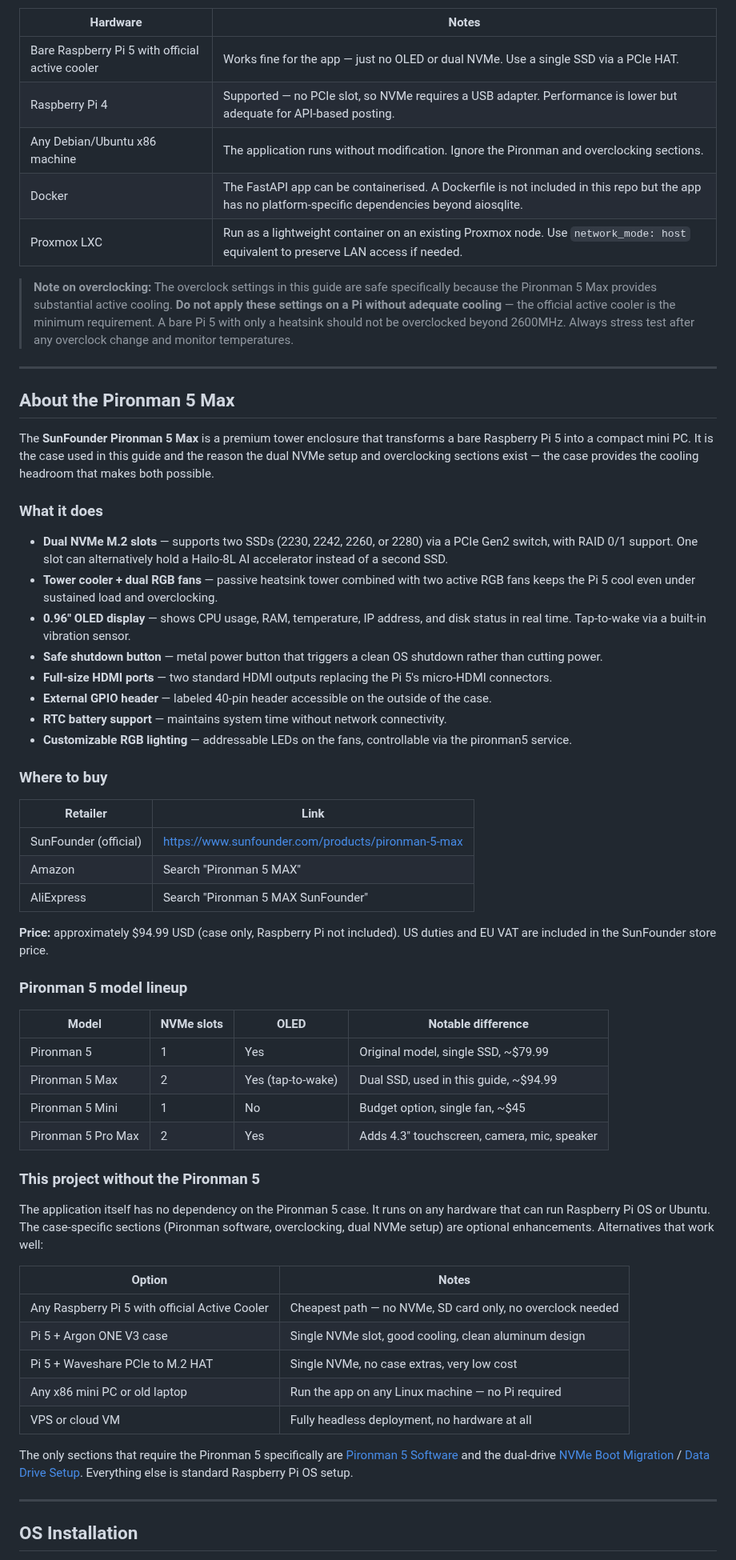
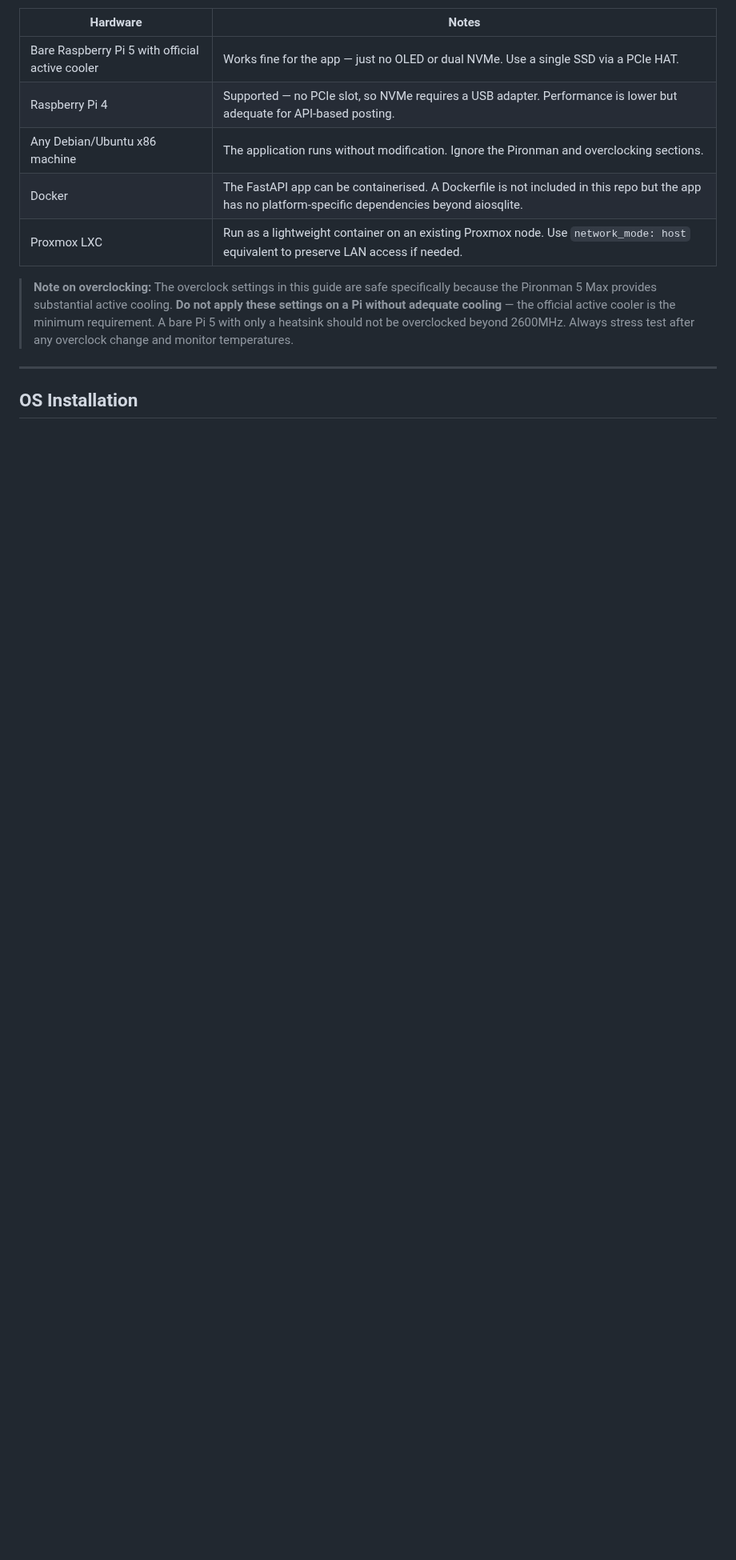
Before and after one commit to Pnwcomputers/Pi-SocialMedia-Poster, a Markdown page: README.md, the part around one of its changes. Shown at 80% size. Drawn GitHub-style; blank space fills up the shorter version.

```diff
--- a/README.md
+++ b/README.md
@@ -108,55 +98,5 @@ This application is not tied to the Pironman case. It will run on any hardware t
 
 ---
 
-## About the Pironman 5 Max
-
-The **SunFounder Pironman 5 Max** is a premium tower enclosure that transforms a bare Raspberry Pi 5 into a compact mini PC. It is the case used in this guide and the reason the dual NVMe setup and overclocking sections exist — the case provides the cooling headroom that makes both possible.
-
-### What it does
-
-- **Dual NVMe M.2 slots** — supports two SSDs (2230, 2242, 2260, or 2280) via a PCIe Gen2 switch, with RAID 0/1 support. One slot can alternatively hold a Hailo-8L AI accelerator instead of a second SSD.
-- **Tower cooler + dual RGB fans** — passive heatsink tower combined with two active RGB fans keeps the Pi 5 cool even under sustained load and overclocking.
-- **0.96" OLED display** — shows CPU usage, RAM, temperature, IP address, and disk status in real time. Tap-to-wake via a built-in vibration sensor.
-- **Safe shutdown button** — metal power button that triggers a clean OS shutdown rather than cutting power.
-- **Full-size HDMI ports** — two standard HDMI outputs replacing the Pi 5's micro-HDMI connectors.
-- **External GPIO header** — labeled 40-pin header accessible on the outside of the case.
-- **RTC battery support** — maintains system time without network connectivity.
-- **Customizable RGB lighting** — addressable LEDs on the fans, controllable via the pironman5 service.
-
-### Where to buy
-
-| Retailer | Link |
-|---|---|
-| SunFounder (official) | https://www.sunfounder.com/products/pironman-5-max |
-| Amazon | Search "Pironman 5 MAX" |
-| AliExpress | Search "Pironman 5 MAX SunFounder" |
-
-**Price:** approximately $94.99 USD (case only, Raspberry Pi not included). US duties and EU VAT are included in the SunFounder store price.
-
-### Pironman 5 model lineup
-
-| Model | NVMe slots | OLED | Notable difference |
-|---|---|---|---|
-| Pironman 5 | 1 | Yes | Original model, single SSD, ~$79.99 |
-| Pironman 5 Max | 2 | Yes (tap-to-wake) | Dual SSD, used in this guide, ~$94.99 |
-| Pironman 5 Mini | 1 | No | Budget option, single fan, ~$45 |
-| Pironman 5 Pro Max | 2 | Yes | Adds 4.3" touchscreen, camera, mic, speaker |
-
-### This project without the Pironman 5
-
-The application itself has no dependency on the Pironman 5 case. It runs on any hardware that can run Raspberry Pi OS or Ubuntu. The case-specific sections (Pironman software, overclocking, dual NVMe setup) are optional enhancements. Alternatives that work well:
-
-| Option | Notes |
-|---|---|
-| Any Raspberry Pi 5 with official Active Cooler | Cheapest path — no NVMe, SD card only, no overclock needed |
-| Pi 5 + Argon ONE V3 case | Single NVMe slot, good cooling, clean aluminum design |
-| Pi 5 + Waveshare PCIe to M.2 HAT | Single NVMe, no case extras, very low cost |
-| Any x86 mini PC or old laptop | Run the app on any Linux machine — no Pi required |
-| VPS or cloud VM | Fully headless deployment, no hardware at all |
-
-The only sections that require the Pironman 5 specifically are [Pironman 5 Software](#pironman-5-software) and the dual-drive [NVMe Boot Migration](#nvme-boot-migration) / [Data Drive Setup](#data-drive-setup). Everything else is standard Raspberry Pi OS setup.
-
----
-
 ## OS Installation
 
```
Also changed, not shown: other parts of README.md (+27 -25 lines).
